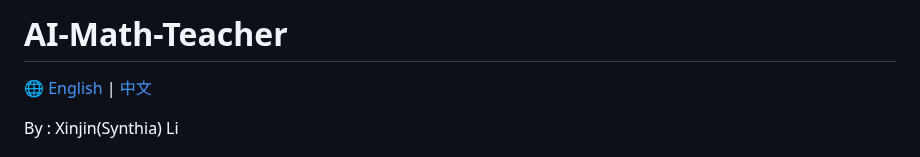
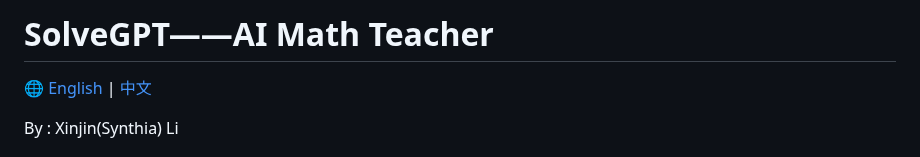
Before and after one commit to hongshen-zhang/AI-Math-Teacher, a Markdown page: README.md, the part around the change. Drawn GitHub-style.

```diff
--- a/README.md
+++ b/README.md
@@ -1,4 +1,4 @@
-# AI-Math-Teacher
+# SolveGPT——AI Math Teacher
 
 🌐 [English](./EN_Readme.md) | [中文](./README.md)
 
```
